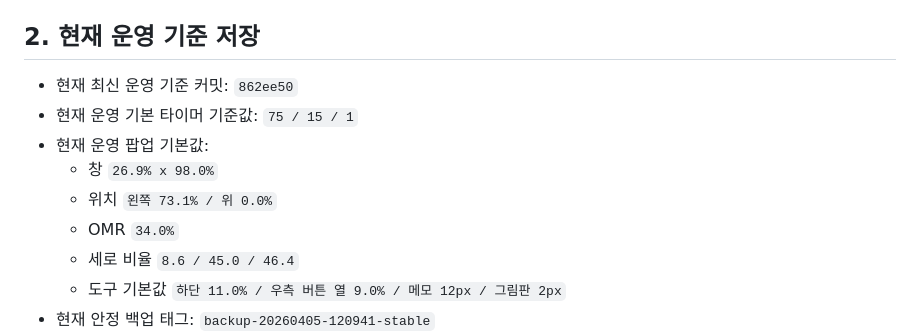
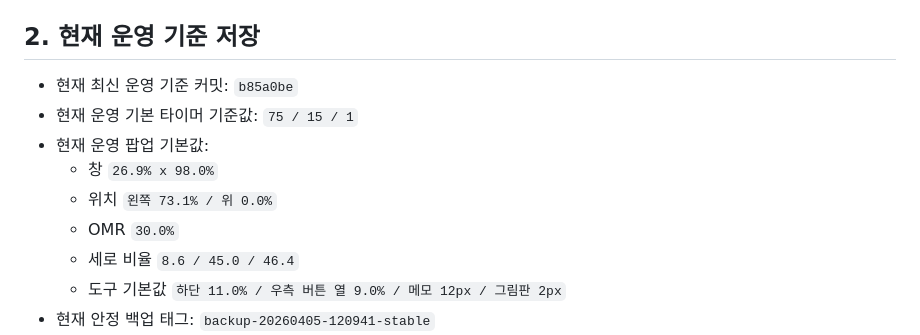
Before and after one commit to AgenticLab-SH/skct_practice_tool, a Markdown page: AGENTS.md, the part around one of its changes. Rendered like a GitHub page.

```diff
--- a/AGENTS.md
+++ b/AGENTS.md
@@ -11,12 +11,12 @@
 - 사용자의 요청과 실제 수행 내용은 `docs/agent/worklog/`에 기록합니다.
 
 ## 2. 현재 운영 기준 저장
-- 현재 최신 운영 기준 커밋: `862ee50`
+- 현재 최신 운영 기준 커밋: `b85a0be`
 - 현재 운영 기본 타이머 기준값: `75 / 15 / 1`
 - 현재 운영 팝업 기본값:
   - 창 `26.9% x 98.0%`
   - 위치 `왼쪽 73.1% / 위 0.0%`
-  - OMR `34.0%`
+  - OMR `30.0%`
   - 세로 비율 `8.6 / 45.0 / 46.4`
   - 도구 기본값 `하단 11.0% / 우측 버튼 열 9.0% / 메모 12px / 그림판 2px`
 - 현재 안정 백업 태그: `backup-20260405-120941-stable`
```
Also changed, not shown: other parts of AGENTS.md (+1 -1 lines), 50_AGENT_LAST_WORK_REPORT.md (+31 -1 lines), 1 other file.
